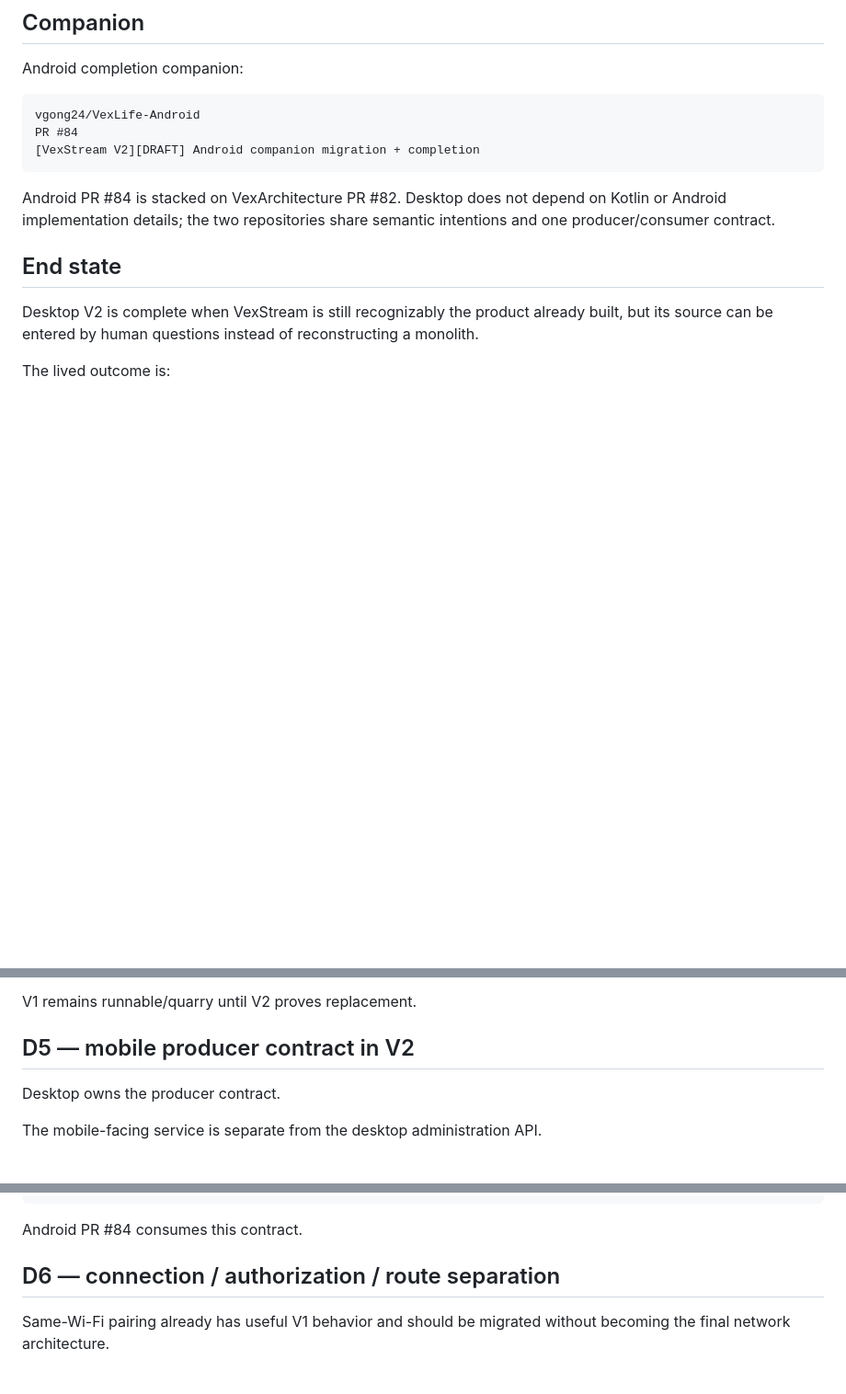
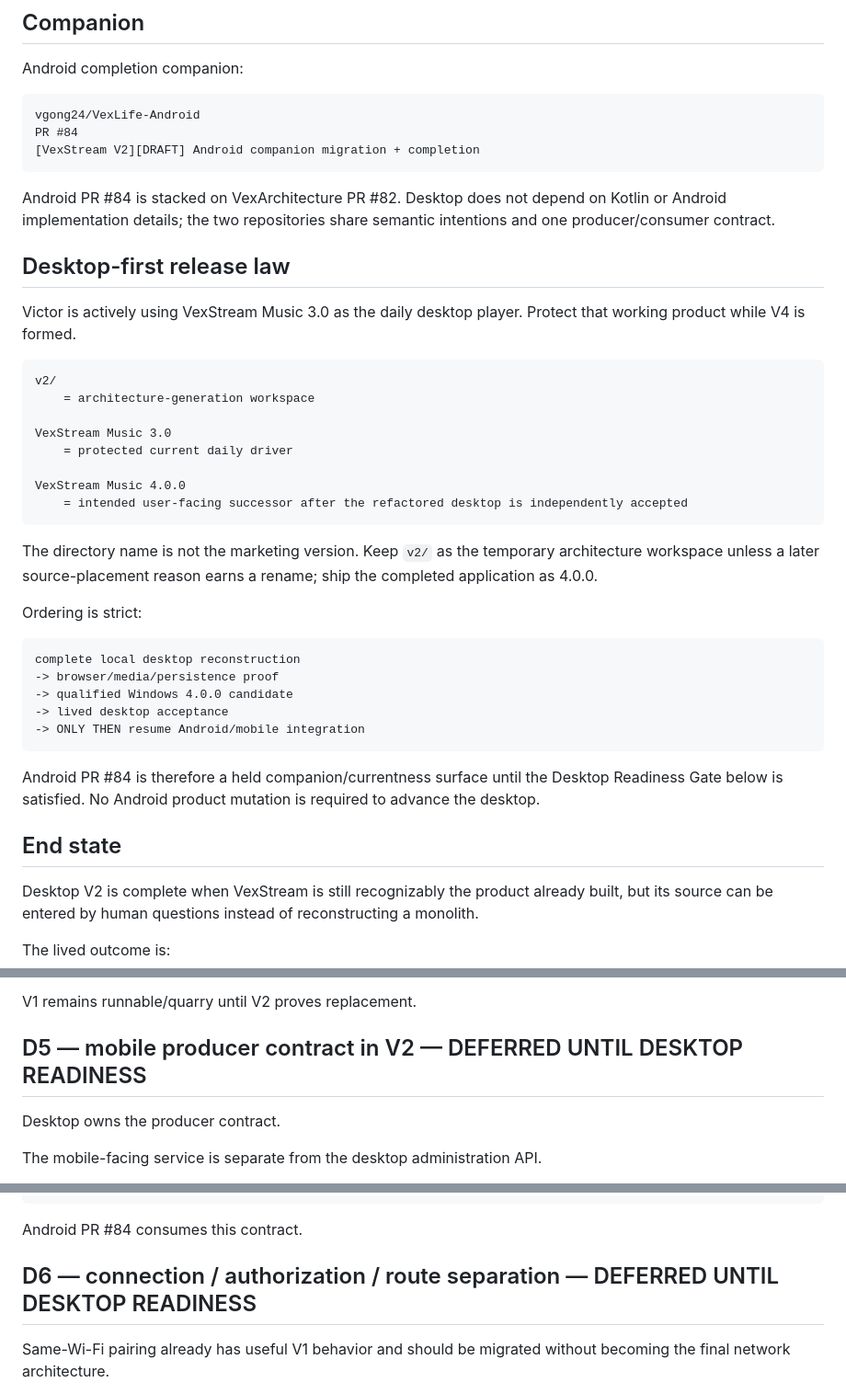
Before and after one commit to vgong24/VexstreamMusic, a Markdown page: v2/COMPLETION-PLAN.md, 3 parts joined by grey strips. Shown at 92% size. GitHub-like rendering; blank space fills up the shorter version.

````diff
--- a/v2/COMPLETION-PLAN.md
+++ b/v2/COMPLETION-PLAN.md
@@ -15,6 +15,39 @@ PR #84
 Android PR #84 is stacked on VexArchitecture PR #82. Desktop does not depend on Kotlin or Android
 implementation details; the two repositories share semantic intentions and one producer/consumer
 contract.
+
+
+## Desktop-first release law
+
+Victor is actively using VexStream Music 3.0 as the daily desktop player. Protect that working
+product while V4 is formed.
+
+```text
+v2/
+    = architecture-generation workspace
+
+VexStream Music 3.0
+    = protected current daily driver
+
+VexStream Music 4.0.0
+    = intended user-facing successor after the refactored desktop is independently accepted
+```
+
+The directory name is not the marketing version. Keep `v2/` as the temporary architecture workspace
+unless a later source-placement reason earns a rename; ship the completed application as 4.0.0.
+
+Ordering is strict:
+
+```text
+complete local desktop reconstruction
+-> browser/media/persistence proof
+-> qualified Windows 4.0.0 candidate
+-> lived desktop acceptance
+-> ONLY THEN resume Android/mobile integration
+```
+
+Android PR #84 is therefore a held companion/currentness surface until the Desktop Readiness Gate
+below is satisfied. No Android product mutation is required to advance the desktop.
 
 ## End state
 
@@ -176,7 +209,7 @@ Preserve:
 
 V1 remains runnable/quarry until V2 proves replacement.
 
-## D5 — mobile producer contract in V2
+## D5 — mobile producer contract in V2 — DEFERRED UNTIL DESKTOP READINESS
 
 Desktop owns the producer contract.
 
@@ -216,7 +249,7 @@ MEDIA_STREAM != MEDIA_COPY
 
 Android PR #84 consumes this contract.
 
-## D6 — connection / authorization / route separation
+## D6 — connection / authorization / route separation — DEFERRED UNTIL DESKTOP READINESS
 
 Same-Wi-Fi pairing already has useful V1 behavior and should be migrated without becoming the final
 network architecture.
````
Also changed, not shown: other parts of v2/COMPLETION-PLAN.md (+31 -10 lines).
